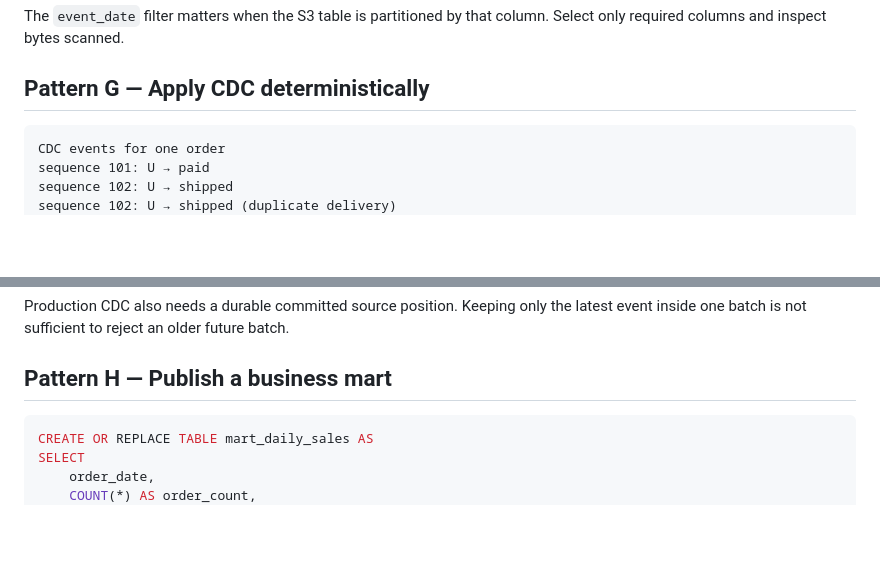
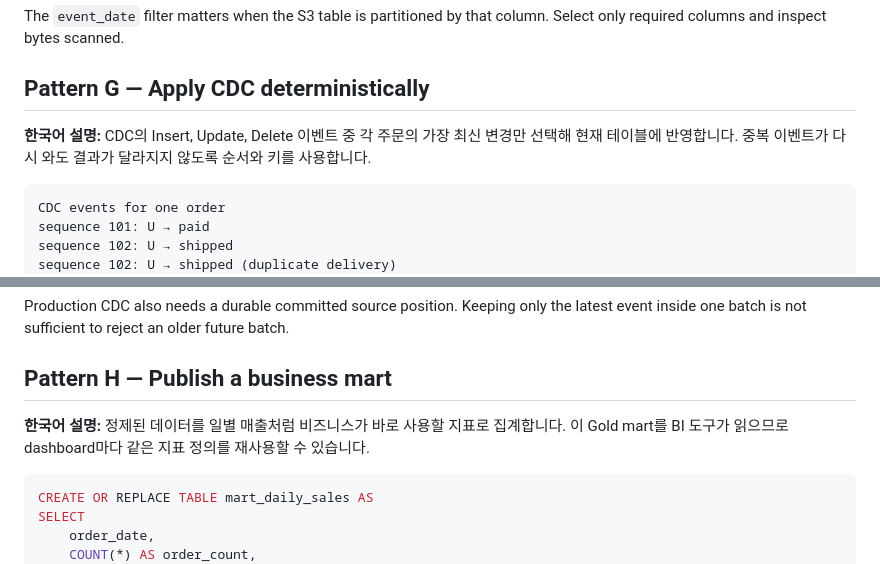
Before and after one commit to ladavid9989/data_science, a Markdown page: data_engineering_tutoring_capstone/architecture_guide/03_ingestion_and_structuring_patterns.md, 2 parts joined by grey strips. Drawn GitHub-style; blank space fills up the shorter version.

````diff
--- a/data_engineering_tutoring_capstone/architecture_guide/03_ingestion_and_structuring_patterns.md
+++ b/data_engineering_tutoring_capstone/architecture_guide/03_ingestion_and_structuring_patterns.md
@@ -188,6 +225,9 @@ The `event_date` filter matters when the S3 table is partitioned by that column.
 Select only required columns and inspect bytes scanned.
 
 ## Pattern G — Apply CDC deterministically
+
+**한국어 설명:** CDC의 Insert, Update, Delete 이벤트 중 각 주문의 가장 최신 변경만 선택해
+현재 테이블에 반영합니다. 중복 이벤트가 다시 와도 결과가 달라지지 않도록 순서와 키를 사용합니다.
 
 ```text
 CDC events for one order
@@ -229,6 +269,9 @@ latest event inside one batch is not sufficient to reject an older future batch.
 
 ## Pattern H — Publish a business mart
 
+**한국어 설명:** 정제된 데이터를 일별 매출처럼 비즈니스가 바로 사용할 지표로 집계합니다.
+이 Gold mart를 BI 도구가 읽으므로 dashboard마다 같은 지표 정의를 재사용할 수 있습니다.
+
 ```sql
 CREATE OR REPLACE TABLE mart_daily_sales AS
 SELECT
````
Also changed, not shown: other parts of data_engineering_tutoring_capstone/architecture_guide/03_ingestion_and_structuring_patterns.md (+37 -0 lines).
